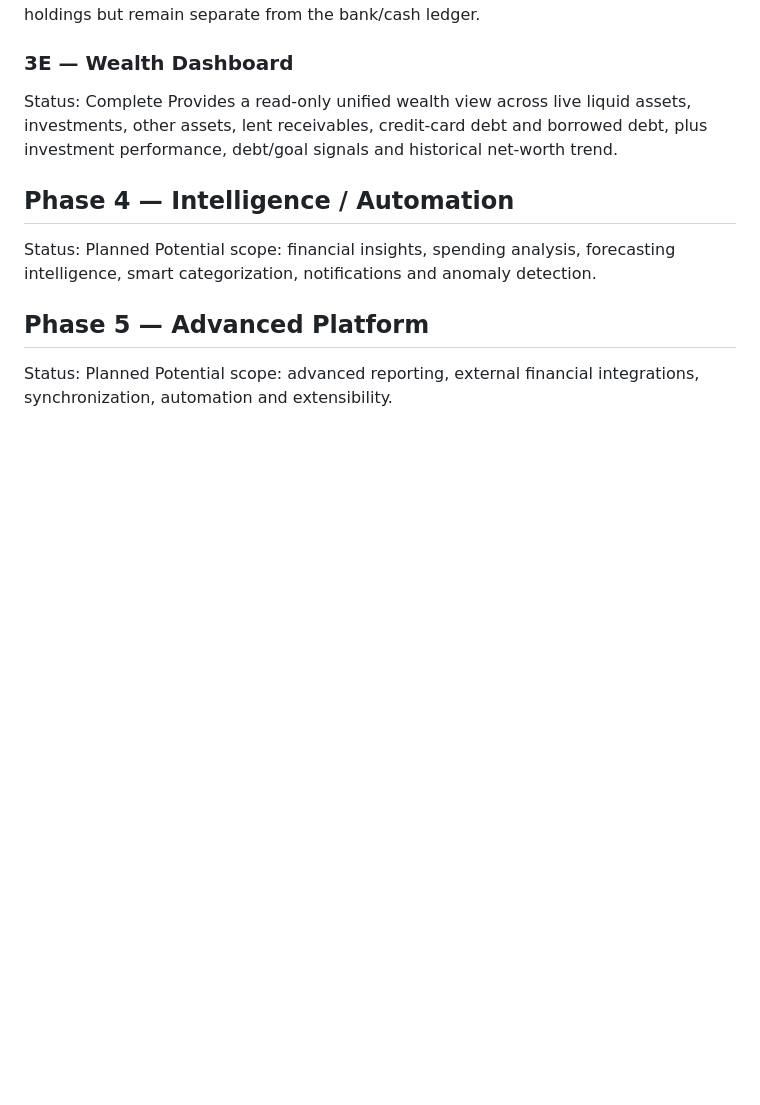
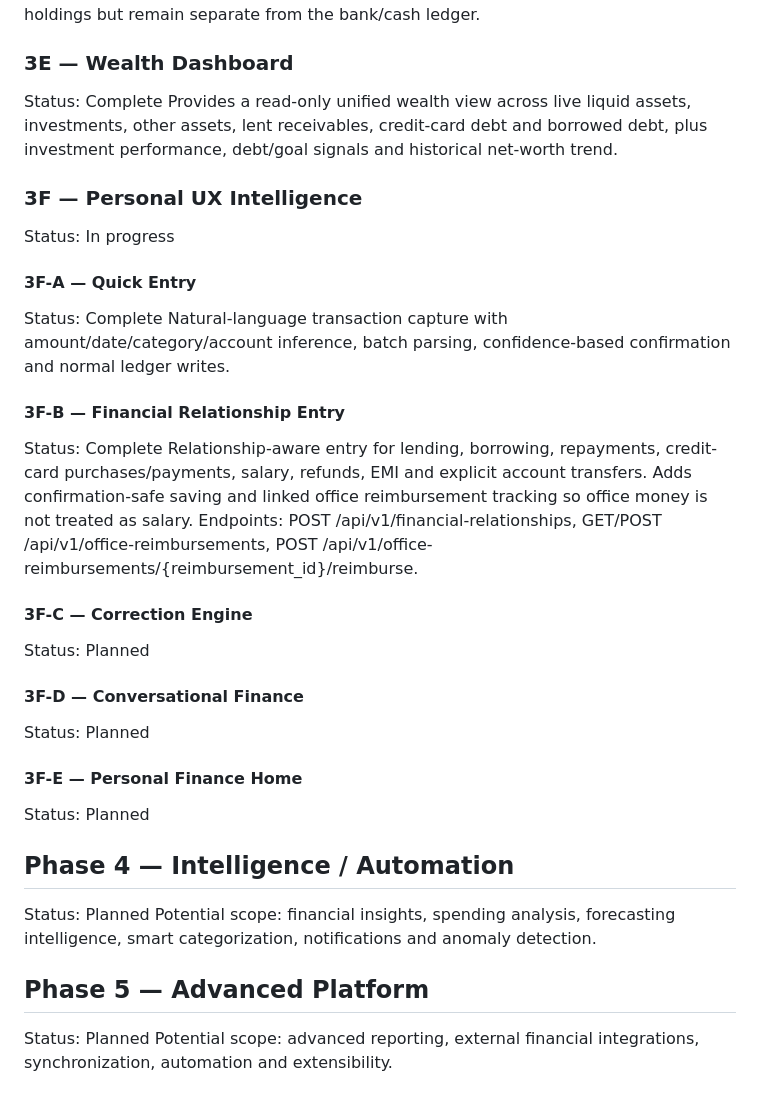
Before and after one commit to YouthStack-Dev/money_maintainer, a Markdown page: docs/PHASE_ROADMAP.md, the part around the change. GitHub-like rendering; blank space fills up the shorter version.

Commit message:
docs(3f-b): mark financial relationship entry complete

```diff
--- a/docs/PHASE_ROADMAP.md
+++ b/docs/PHASE_ROADMAP.md
@@ -83,6 +83,25 @@ Adds BUY/SELL investment transactions with quantity validation, weighted-average
 Status: Complete
 Provides a read-only unified wealth view across live liquid assets, investments, other assets, lent receivables, credit-card debt and borrowed debt, plus investment performance, debt/goal signals and historical net-worth trend.
 
+### 3F — Personal UX Intelligence
+Status: In progress
+
+#### 3F-A — Quick Entry
+Status: Complete
+Natural-language transaction capture with amount/date/category/account inference, batch parsing, confidence-based confirmation and normal ledger writes.
+
+#### 3F-B — Financial Relationship Entry
+Status: Complete
+Relationship-aware entry for lending, borrowing, repayments, credit-card purchases/payments, salary, refunds, EMI and explicit account transfers. Adds confirmation-safe saving and linked office reimbursement tracking so office money is not treated as salary.
+Endpoints: POST /api/v1/financial-relationships, GET/POST /api/v1/office-reimbursements, POST /api/v1/office-reimbursements/{reimbursement_id}/reimburse.
+
+#### 3F-C — Correction Engine
+Status: Planned
+#### 3F-D — Conversational Finance
+Status: Planned
+#### 3F-E — Personal Finance Home
+Status: Planned
+
 ## Phase 4 — Intelligence / Automation
 Status: Planned
 Potential scope: financial insights, spending analysis, forecasting intelligence, smart categorization, notifications and anomaly detection.
```
